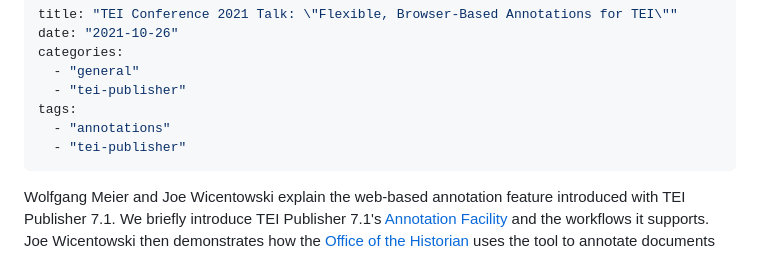
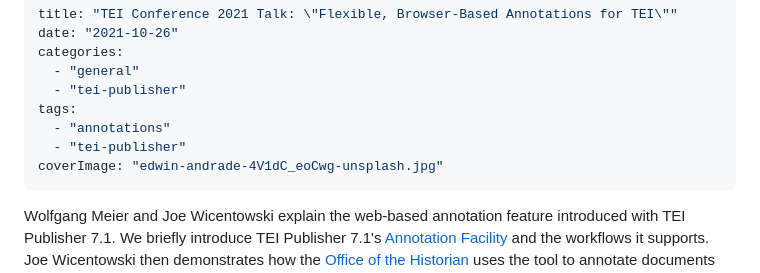
Before and after one commit to eeditiones/e-editiones-website, a Markdown page: posts/tei-conference-2021-talk-flexible-browser-based-annotations-for-tei.md, the part around one of its changes. Rendered like a GitHub page.

Commit message:
tei conference tile image

```diff
--- a/posts/tei-conference-2021-talk-flexible-browser-based-annotations-for-tei.md
+++ b/posts/tei-conference-2021-talk-flexible-browser-based-annotations-for-tei.md
@@ -7,6 +7,7 @@ categories:
 tags:
   - "annotations"
   - "tei-publisher"
+coverImage: "edwin-andrade-4V1dC_eoCwg-unsplash.jpg"
 ---
 
 Wolfgang Meier and Joe Wicentowski explain the web-based annotation feature introduced with TEI Publisher 7.1. We briefly introduce TEI Publisher 7.1's [Annotation Facility](https://teipublisher.com/exist/apps/tei-publisher/doc/documentation.xml?id=web-annotations) and the workflows it supports. Joe Wicentowski then demonstrates how the [Office of the Historian](https://history.state.gov/) uses the tool to annotate documents from the Foreign Relations series.
```
Also changed, not shown: other parts of posts/tei-conference-2021-talk-flexible-browser-based-annotations-for-tei.md (+2 -0 lines), img/edwin-andrade-4V1dC_eoCwg-unsplash.jpg (added).
